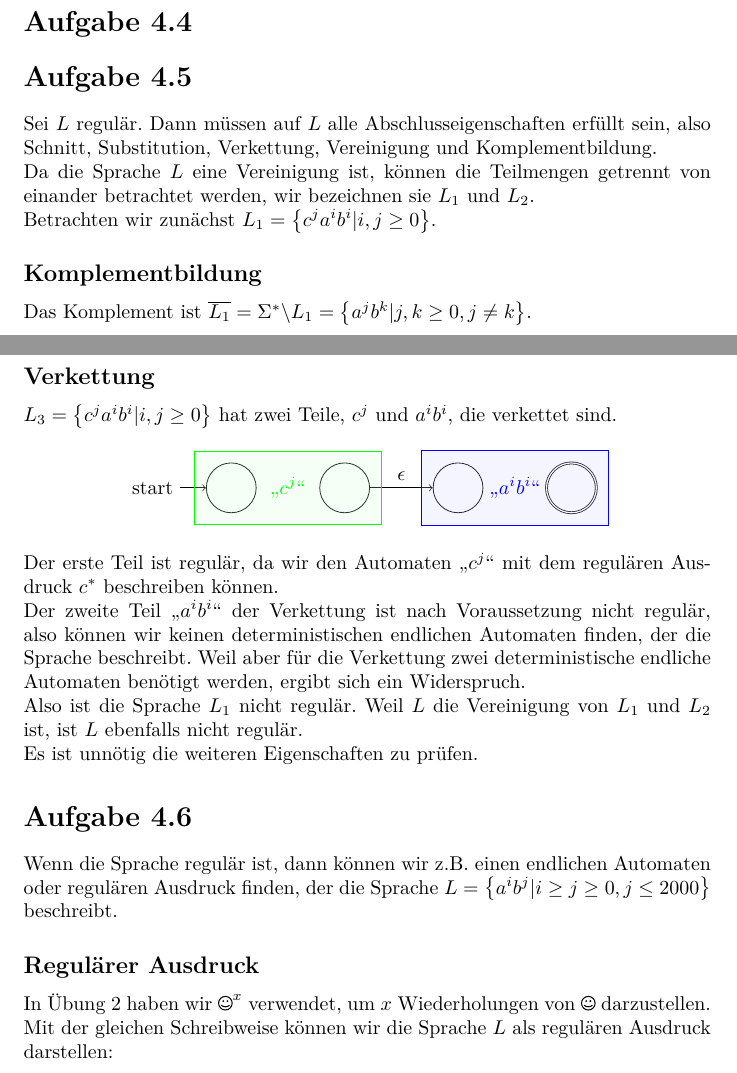
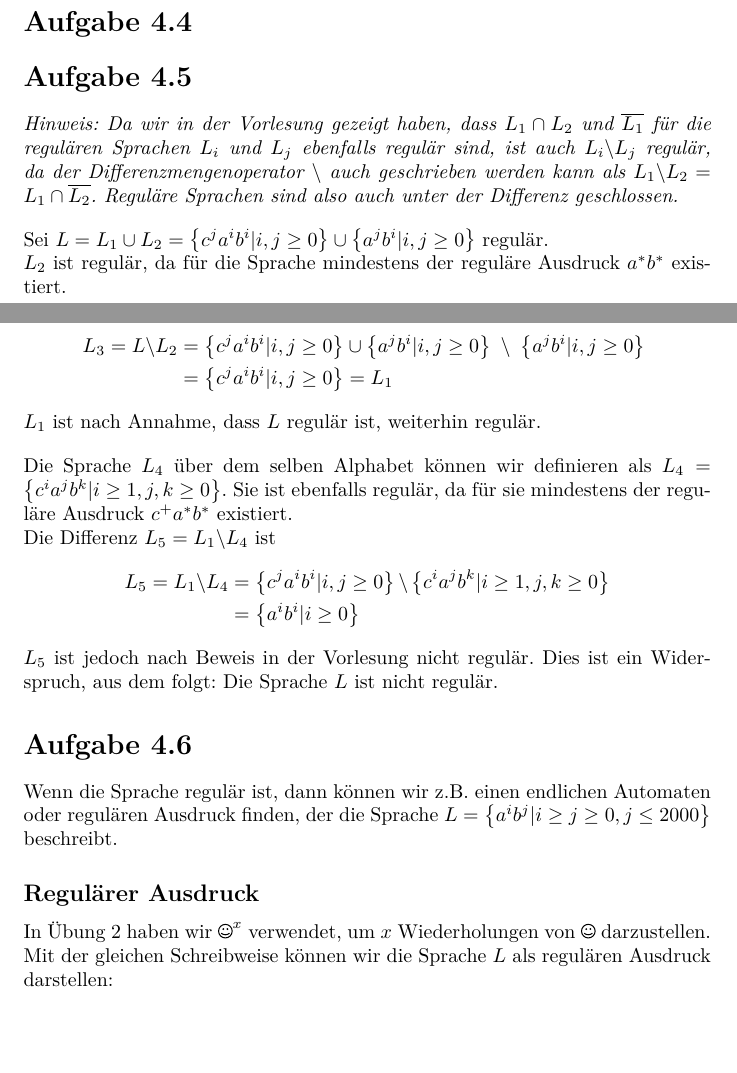
Before and after one commit to shoeffner/DInf2014, a LaTeX document (blatt4/DInf144_shas.tex): two parts of pages 2 and 3 of 4, joined at a grey line, cut so that both start at the same text, the shorter picture padded with empty space. Compiled offline with pdfLaTeX.

Commit message:
Aufgabe 4.5 auf Mengenoperationen

```diff
--- a/blatt4/DInf144_shas.tex
+++ b/blatt4/DInf144_shas.tex
@@ -97,41 +100,32 @@ Wenn $z=\quarternote^{n^2} \in L_3$ ist, dann ist das nächste Wort der Sprache
 
 
 \section*{Aufgabe 4.5}
-Sei $L$ regulär. Dann müssen auf $L$ alle Abschlusseigenschaften erfüllt sein, also Schnitt, Substitution, Verkettung, Vereinigung und Komplementbildung.
+\textit{Hinweis: Da wir in der Vorlesung gezeigt haben, dass $L_1 \cap L_2$ und $\overline{L_1}$ für die regulären Sprachen $L_i$ und $L_j$ ebenfalls regulär sind, ist auch $L_i \backslash L_j$ regulär, da der Differenzmengenoperator $\backslash$ auch geschrieben werden kann als $L_1 \backslash L_2 = L_1 \cap \overline{L_2}$. Reguläre Sprachen sind also auch unter der Differenz geschlossen.}
 
-Da die Sprache $L$ eine Vereinigung ist, können die Teilmengen getrennt von einander betrachtet werden, wir bezeichnen sie $L_1$ und $L_2$.
+\vspace{1em}
 
-Betrachten wir zunächst $L_1 = \left\{ c^ja^ib^i|i,j \geq 0 \right\}$.
+Sei $L = L_1 \cup L_2 = \left\{c^ja^ib^i | i,j \geq 0 \right\} \cup \left\{ a^jb^i |i,j \geq 0 \right\}$ regulär.
 
-\subsection*{Komplementbildung}
-Das Komplement ist $\overline{L_1} = \Sigma^* \backslash L_1 = \left\{ a^jb^k | j,k \geq 0, j \neq k \right\}$.
+$L_2$ ist regulär, da für die Sprache mindestens der reguläre Ausdruck $a^*b^*$ existiert.
 
-\subsection*{Verkettung}
-$L_3 = \left\{c^ja^ib^i|i,j \geq 0\right\}$ hat zwei Teile, $c^j$ und $a^ib^i$, die verkettet sind.
+\begin{align*}
+L_3 = L \backslash L_2 &= \left\{c^ja^ib^i | i,j \geq 0 \right\} \cup \left\{ a^jb^i |i,j \geq 0 \right\}\ \backslash\ \left\{ a^jb^i |i,j \geq 0 \right\}\ \\
+                       &= \left\{c^ja^ib^i | i,j \geq 0 \right\} = L_1
+\end{align*}
 
-\begin{center}
-\begin{tikzpicture}[->, auto, node distance=2cm]
-  \node[initial,state]   (Z1)               {};
-  \node[state]           (Z2) [right of=Z1] {};
-  \node[state]           (Z3) [right of=Z2] {};
-  \node[state,accepting] (Z4) [right of=Z3] {};
+$L_1$ ist nach Annahme, dass $L$ regulär ist, weiterhin regulär.
 
-  \path (Z2) edge node {$\epsilon$} (Z3);
+\vspace{1em}
 
-  \node (X) [draw=green, fit=(Z1) (Z2), inner sep=0.2cm, fill=green!20, fill opacity=0.2] {};
-  \node     [green] at (X) {"`$c^j$"'};
-  \node (Y) [draw=blue,  fit=(Z3) (Z4), inner sep=0.2cm, fill=blue!20, fill opacity=0.2] {};
-  \node     [blue]  at (Y) {"`$a^ib^i$"'};
-\end{tikzpicture}
-\end{center}
+Die Sprache $L_4$ über dem selben Alphabet können wir definieren als $L_4 = \left\{c^ia^jb^k | i \geq 1, j, k \geq 0 \right\}$. Sie ist ebenfalls regulär, da für sie mindestens der reguläre Ausdruck $c^+a^*b^*$ existiert.
 
-Der erste Teil ist regulär, da wir den Automaten "`$c^j$"' mit dem regulären Ausdruck $c^*$ beschreiben können.
+Die Differenz $L_5 = L_1 \backslash L_4$ ist
+\begin{align*}
+L_5 = L_1 \backslash L_4 &= \left\{c^ja^ib^i | i,j \geq 0 \right\} \backslash \left\{c^ia^jb^k | i \geq 1, j, k \geq 0 \right\} \\
+                         &= \left\{a^ib^i | i \geq 0 \right\}
+\end{align*}
 
-Der zweite Teil "`$a^ib^i$"' der Verkettung ist nach Voraussetzung nicht regulär, also können wir keinen deterministischen endlichen Automaten finden, der die Sprache beschreibt. Weil aber für die Verkettung zwei deterministische endliche Automaten benötigt werden, ergibt sich ein Widerspruch.
-
-Also ist die Sprache $L_1$ nicht regulär. Weil $L$ die Vereinigung von $L_1$ und $L_2$ ist, ist $L$ ebenfalls nicht regulär.
-
-Es ist unnötig die weiteren Eigenschaften zu prüfen.
+$L_5$ ist jedoch nach Beweis in der Vorlesung nicht regulär. Dies ist ein Widerspruch, aus dem folgt: Die Sprache $L$ ist nicht regulär.
 
 
 
@@ -139,6 +133,7 @@ Es ist unnötig die weiteren Eigenschaften zu prüfen.
 Wenn die Sprache regulär ist, dann können wir z.B. einen endlichen Automaten oder regulären Ausdruck finden, der die Sprache $L = \left\{a^ib^j | i \geq j \geq 0, j \leq 2000 \right\}$ beschreibt.
 
 \subsection*{Regulärer Ausdruck}
+\begin{samepage}
 In Übung 2 haben wir $\Smiley^x$ verwendet, um $x$ Wiederholungen von $\Smiley$ darzustellen. Mit der gleichen Schreibweise können wir die Sprache $L$ als regulären Ausdruck darstellen:
 
 \begin{align*}
```
Also changed, not shown: blatt4/DInf144_shas.tex (14 more changed lines).
